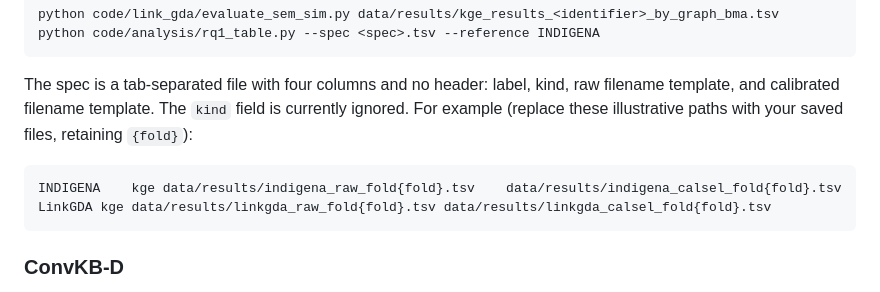
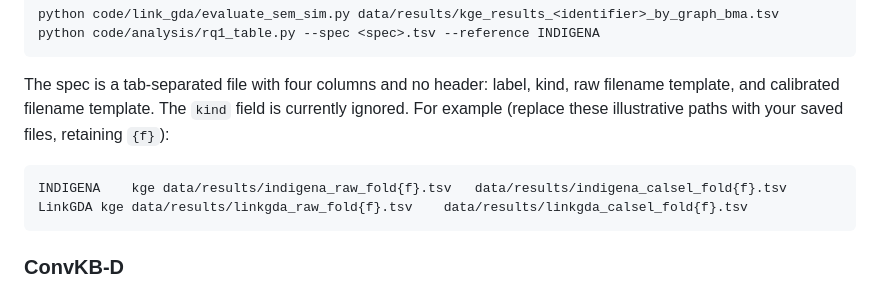
Before and after one commit to bio-ontology-research-group/link-gda, a Markdown page: docs/reproduction.md, the part around the change. Drawn GitHub-style.

Commit message:
Correct fold placeholder in reproduction spec example

````diff
--- a/docs/reproduction.md
+++ b/docs/reproduction.md
@@ -495,11 +495,11 @@ python code/analysis/rq1_table.py --spec <spec>.tsv --reference INDIGENA
 The spec is a tab-separated file with four columns and no header: label,
 kind, raw filename template, and calibrated filename template. The `kind`
 field is currently ignored. For example (replace these illustrative paths
-with your saved files, retaining `{fold}`):
+with your saved files, retaining `{f}`):
 
 ```text
-INDIGENA	kge	data/results/indigena_raw_fold{fold}.tsv	data/results/indigena_calsel_fold{fold}.tsv
-LinkGDA	kge	data/results/linkgda_raw_fold{fold}.tsv	data/results/linkgda_calsel_fold{fold}.tsv
+INDIGENA	kge	data/results/indigena_raw_fold{f}.tsv	data/results/indigena_calsel_fold{f}.tsv
+LinkGDA	kge	data/results/linkgda_raw_fold{f}.tsv	data/results/linkgda_calsel_fold{f}.tsv
 ```
 
 ### ConvKB-D
````
